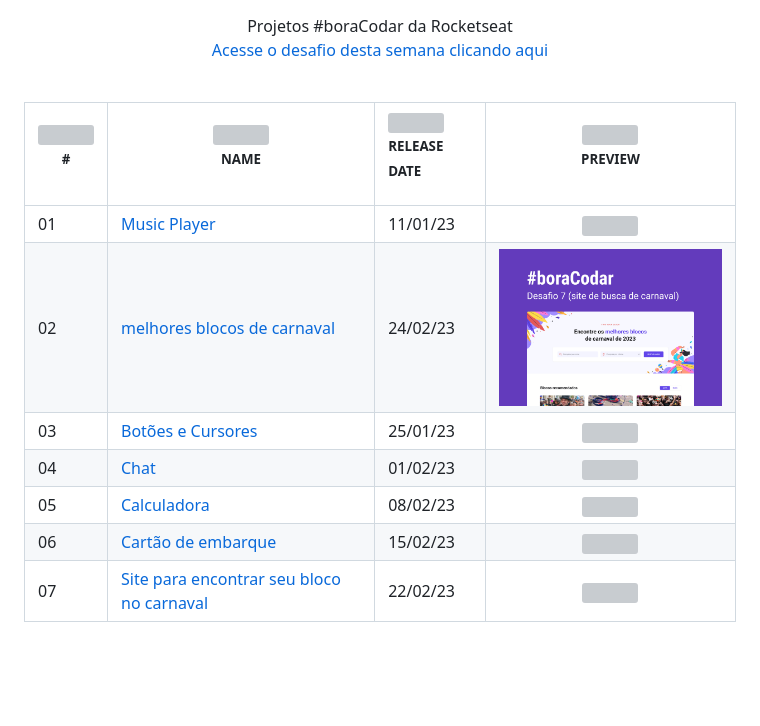
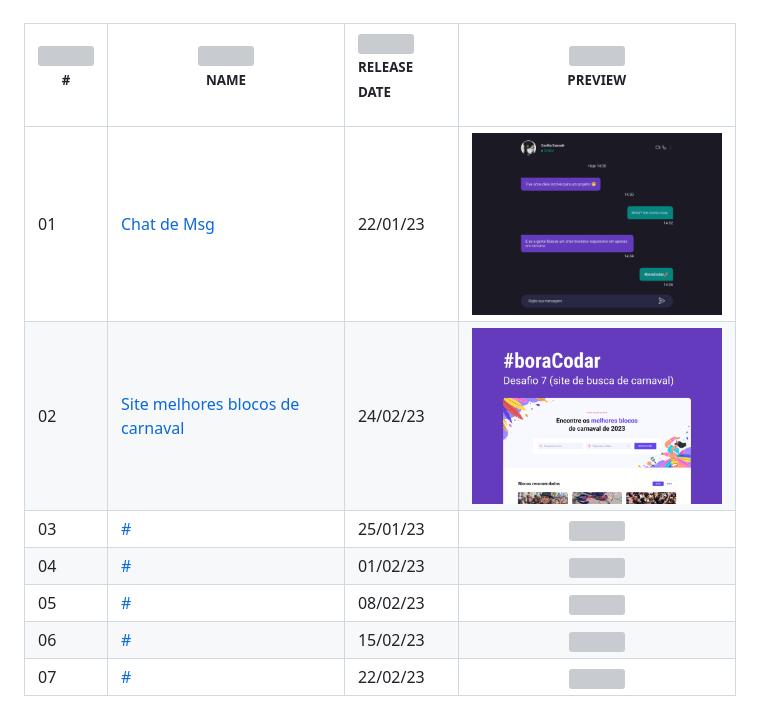
Before and after one commit to dioberg/BORA_CODAR, a Markdown page: README.md, the part around the change. Drawn GitHub-style; pictures changed too: chat-msg/.github/preview.png (added); blank space fills up the shorter version; grey boxes are pictures that could not be loaded.

```diff
--- a/README.md
+++ b/README.md
@@ -41,44 +41,44 @@
     <tbody>
         <tr>
             <td>01</td>
-            <td><a href="01">Music Player </a></td>
-            <td>11/01/23</td>
+            <td><a href="01">Chat de Msg </a></td>
+            <td>22/01/23</td>
             <td align="center">
-            <a href="01"><img width="300px" src="chat/.github/preview.jpg" /></a></td>
+            <a href="01"><img width="300px" src="chat-msg/.github/preview.png" /></a></td>
         </tr>
         <tr>
             <td>02</td>
-            <td><a href="02">melhores blocos de carnaval</a></td>
+            <td><a href="02">Site melhores blocos de carnaval</a></td>
             <td>24/02/23</td>
             <td align="center"><a href="02"><img width="300px" src="Carnaval/.github/preview.png" /></a></td>
         </tr>
         <tr>
             <td>03</td>
-            <td><a href="03">Botões e Cursores</a></td>
+            <td><a href="03">#</a></td>
             <td>25/01/23</td>
             <td align="center"><a href="03"><img width="300px" src="03/.github/preview.jpg" /></a></td>
         </tr>
         <tr>
             <td>04</td>
-            <td><a href="04">Chat</a></td>
+            <td><a href="04">#</a></td>
             <td>01/02/23</td>
             <td align="center"><a href="04"><img width="300px" src="04/.github/preview.jpg" /></a></td>
         </tr>
         <tr>
             <td>05</td>
-            <td><a href="05">Calculadora</a></td>
+            <td><a href="05">#</a></td>
             <td>08/02/23</td>
             <td align="center"><a href="05"><img width="300px" src="05/.github/preview.jpg" /></a></td>
         </tr>
         <tr>
             <td>06</td>
-            <td><a href="06">Cartão de embarque</a></td>
+            <td><a href="06">#</a></td>
             <td>15/02/23</td>
             <td align="center" ><a href="06"><img width="300px" src="06/.github/preview.jpg" /></a></td>
         </tr>
         <tr>
             <td>07</td>
-            <td><a href="07">Site para encontrar seu bloco no carnaval</a></td>
+            <td><a href="07">#</a></td>
             <td>22/02/23</td>
             <td align="center" ><a href="07"><img width="300px" src="07/.github/preview.jpg" /></a></td>
         </tr>
```
Also changed, not shown: chat-msg/README.md (added, +47 -0 lines), chat-msg/.github/README.md (added), 3 other files.
